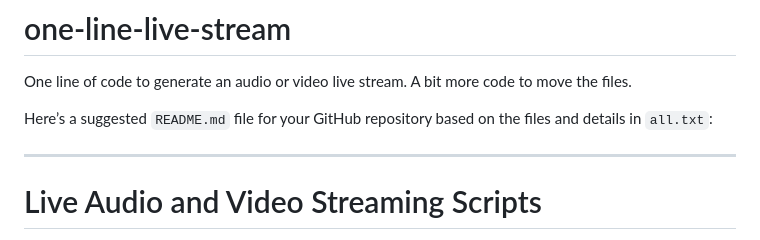
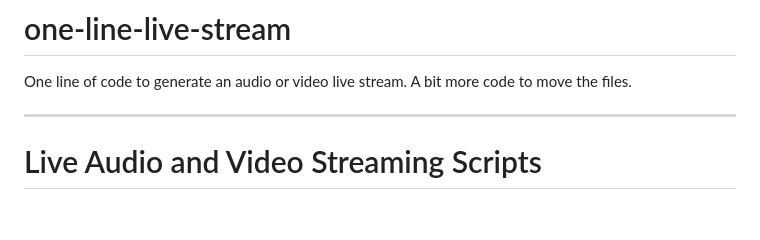
Before and after one commit to erickclasen/one-line-live-stream, a Markdown page: README.md, the part around the change. GitHub-like rendering; blank space fills up the shorter version.

```diff
--- a/README.md
+++ b/README.md
@@ -1,7 +1,6 @@
 # one-line-live-stream
 One line of code to generate an audio or video live stream. A bit more code to move the files.
 
-Here’s a suggested `README.md` file for your GitHub repository based on the files and details in `all.txt`:
 
 ---
 
```
